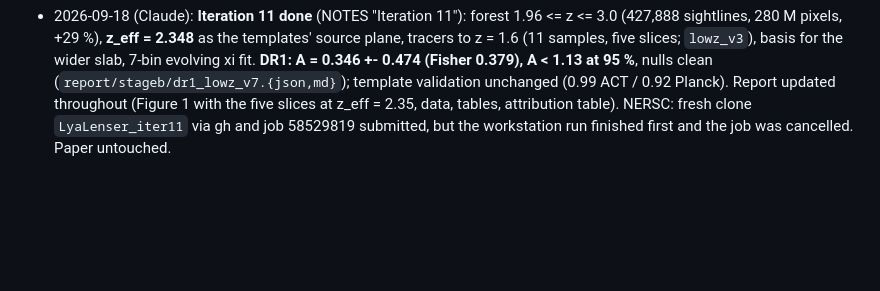
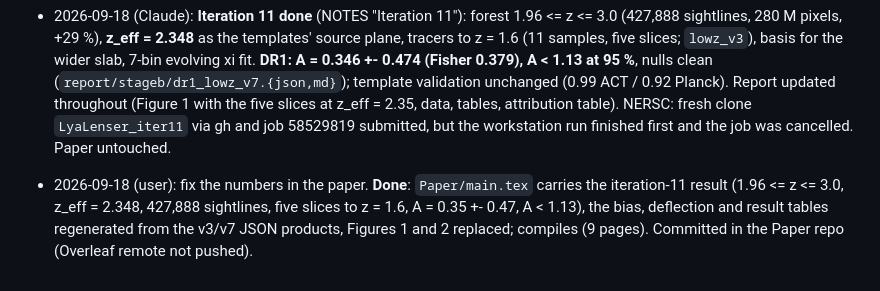
Before and after one commit to slosar/LyaLenser, a Markdown page: PROGRESS.md, the part around the change. Drawn GitHub-style; blank space fills up the shorter version.

Commit message:
Progress and handoff: paper updated to the iteration-11 numbers
Co-Authored-By: Claude Fable 5.1 <noreply@anthropic.com>

```diff
--- a/PROGRESS.md
+++ b/PROGRESS.md
@@ -189,3 +189,7 @@ User intends to restart and have codex (gpt-6-astra high) review steps 1-3 and P
   (0.99 ACT / 0.92 Planck). Report updated throughout (Figure 1 with the five slices at z_eff = 2.35, data, tables,
   attribution table). NERSC: fresh clone `LyaLenser_iter11` via gh and job 58529819 submitted, but the
   workstation run finished first and the job was cancelled. Paper untouched.
+- 2026-09-18 (user): fix the numbers in the paper. **Done**: `Paper/main.tex` carries the iteration-11 result
+  (1.96 <= z <= 3.0, z_eff = 2.348, 427,888 sightlines, five slices to z = 1.6, A = 0.35 +- 0.47, A < 1.13),
+  the bias, deflection and result tables regenerated from the v3/v7 JSON products, Figures 1 and 2 replaced;
+  compiles (9 pages). Committed in the Paper repo (Overleaf remote not pushed).
```
Also changed, not shown: HANDOFF.md (+1 -1 lines).
